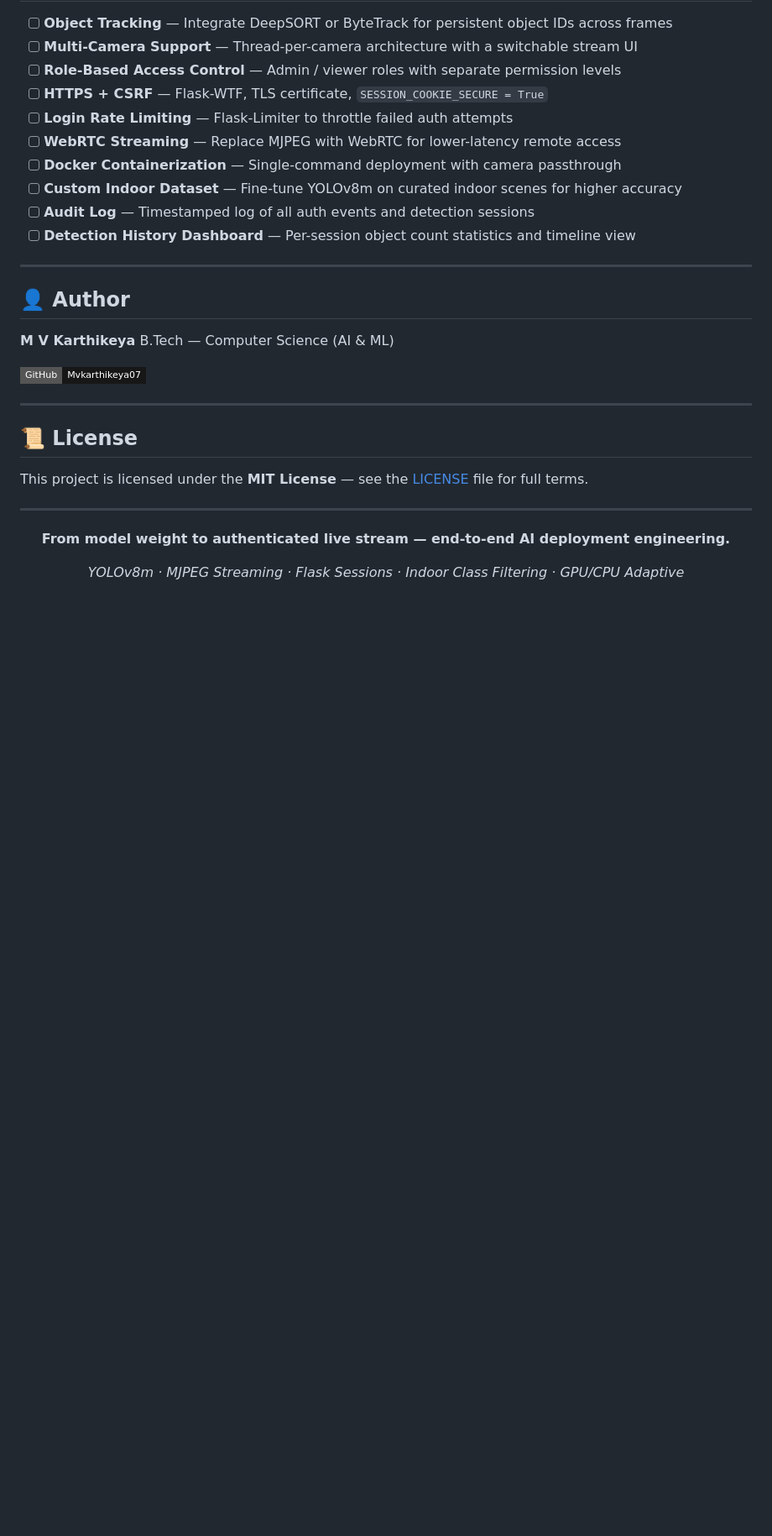
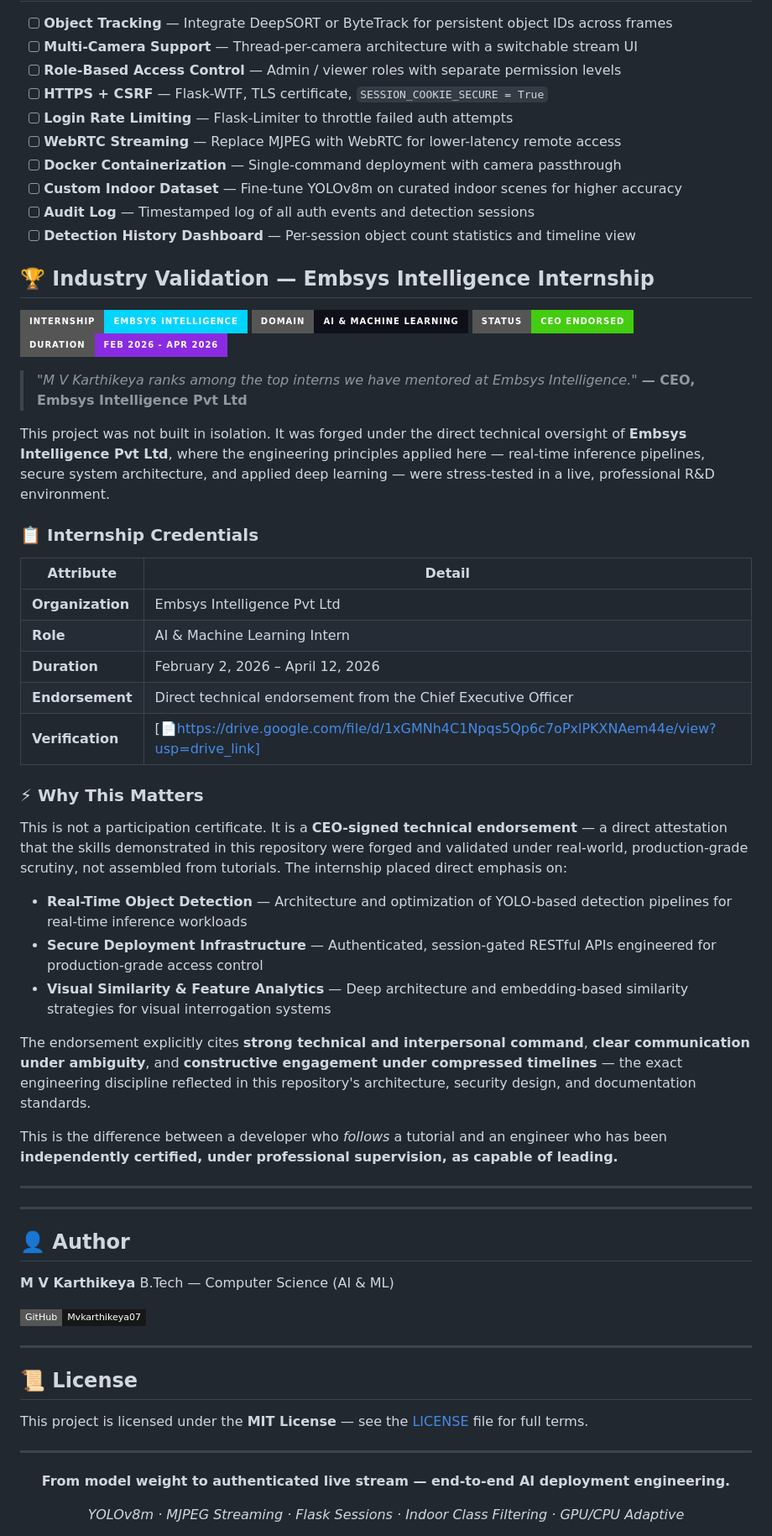
Before and after one commit to Mvkarthikeya07/Secure-Real-Time-Deep-Learning-Framework-for-Indoor-Object-Detection-and-Authenticated-Streaming, a Markdown page: README.md, the part around the change. Shown at 84% size. Drawn GitHub-style; badges without logos; blank space fills up the shorter version.

```diff
--- a/README.md
+++ b/README.md
@@ -582,6 +582,43 @@ http://127.0.0.1:5000
 - [ ] **Audit Log** — Timestamped log of all auth events and detection sessions
 - [ ] **Detection History Dashboard** — Per-session object count statistics and timeline view
 
+## 🏆 Industry Validation — Embsys Intelligence Internship
+
+<p align="left">
+  <img src="https://img.shields.io/badge/Internship-Embsys%20Intelligence-00d4ff?style=for-the-badge&logo=ai&logoColor=white" alt="Internship Badge"/>
+  <img src="https://img.shields.io/badge/Domain-AI%20%26%20Machine%20Learning-0f0f1a?style=for-the-badge" alt="Domain Badge"/>
+  <img src="https://img.shields.io/badge/Status-CEO%20Endorsed-success?style=for-the-badge" alt="Endorsed Badge"/>
+  <img src="https://img.shields.io/badge/Duration-Feb%202026%20--%20Apr%202026-blueviolet?style=for-the-badge" alt="Duration Badge"/>
+</p>
+
+> *"M V Karthikeya ranks among the top interns we have mentored at Embsys Intelligence."*
+> **— CEO, Embsys Intelligence Pvt Ltd**
+
+This project was not built in isolation. It was forged under the direct technical oversight of **Embsys Intelligence Pvt Ltd**, where the engineering principles applied here — real-time inference pipelines, secure system architecture, and applied deep learning — were stress-tested in a live, professional R&D environment.
+
+### 📋 Internship Credentials
+
+| Attribute | Detail |
+|---|---|
+| **Organization** | Embsys Intelligence Pvt Ltd |
+| **Role** | AI & Machine Learning Intern |
+| **Duration** | February 2, 2026 – April 12, 2026 |
+| **Endorsement** | Direct technical endorsement from the Chief Executive Officer |
+| **Verification** | [📄https://drive.google.com/file/d/1xGMNh4C1Npqs5Qp6c7oPxlPKXNAem44e/view?usp=drive_link] |
+
+### ⚡ Why This Matters
+
+This is not a participation certificate. It is a **CEO-signed technical endorsement** — a direct attestation that the skills demonstrated in this repository were forged and validated under real-world, production-grade scrutiny, not assembled from tutorials. The internship placed direct emphasis on:
+
+- **Real-Time Object Detection** — Architecture and optimization of YOLO-based detection pipelines for real-time inference workloads
+- **Secure Deployment Infrastructure** — Authenticated, session-gated RESTful APIs engineered for production-grade access control
+- **Visual Similarity & Feature Analytics** — Deep architecture and embedding-based similarity strategies for visual interrogation systems
+
+The endorsement explicitly cites **strong technical and interpersonal command**, **clear communication under ambiguity**, and **constructive engagement under compressed timelines** — the exact engineering discipline reflected in this repository's architecture, security design, and documentation standards.
+
+This is the difference between a developer who *follows* a tutorial and an engineer who has been **independently certified, under professional supervision, as capable of leading.**
+
+---
 ---
 
 ## 👤 Author
```
